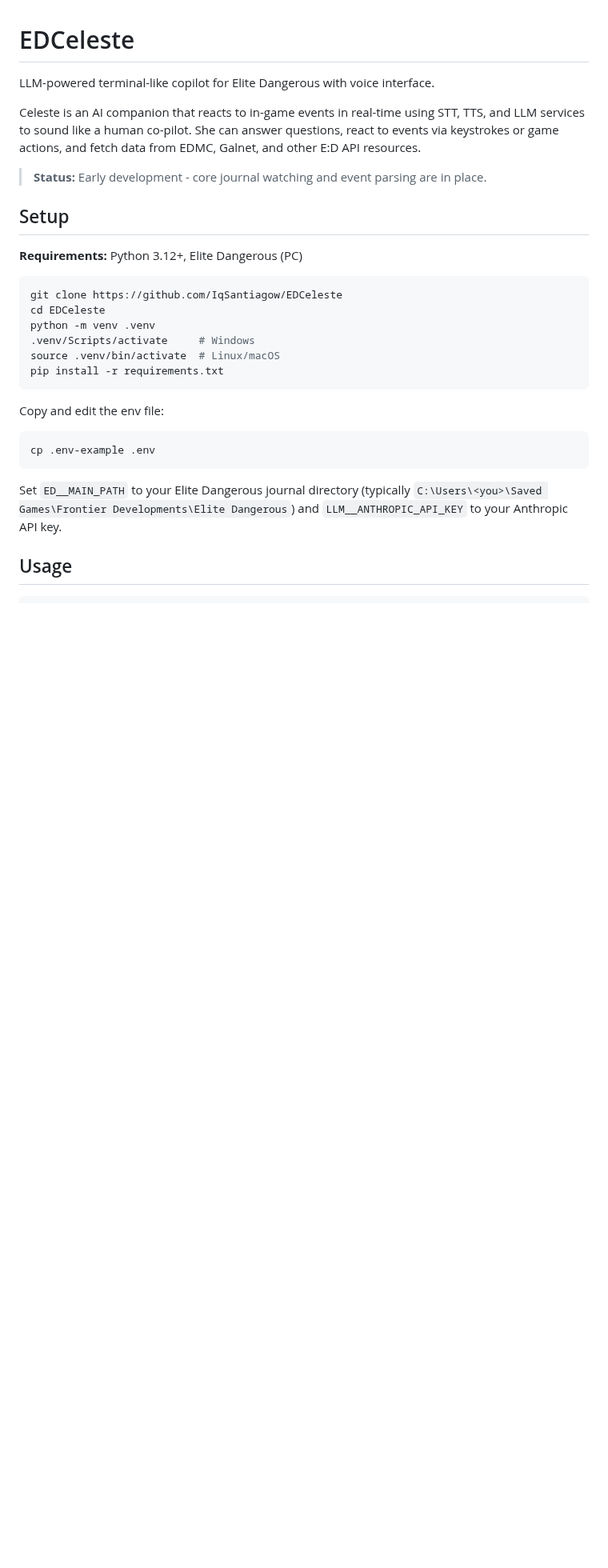
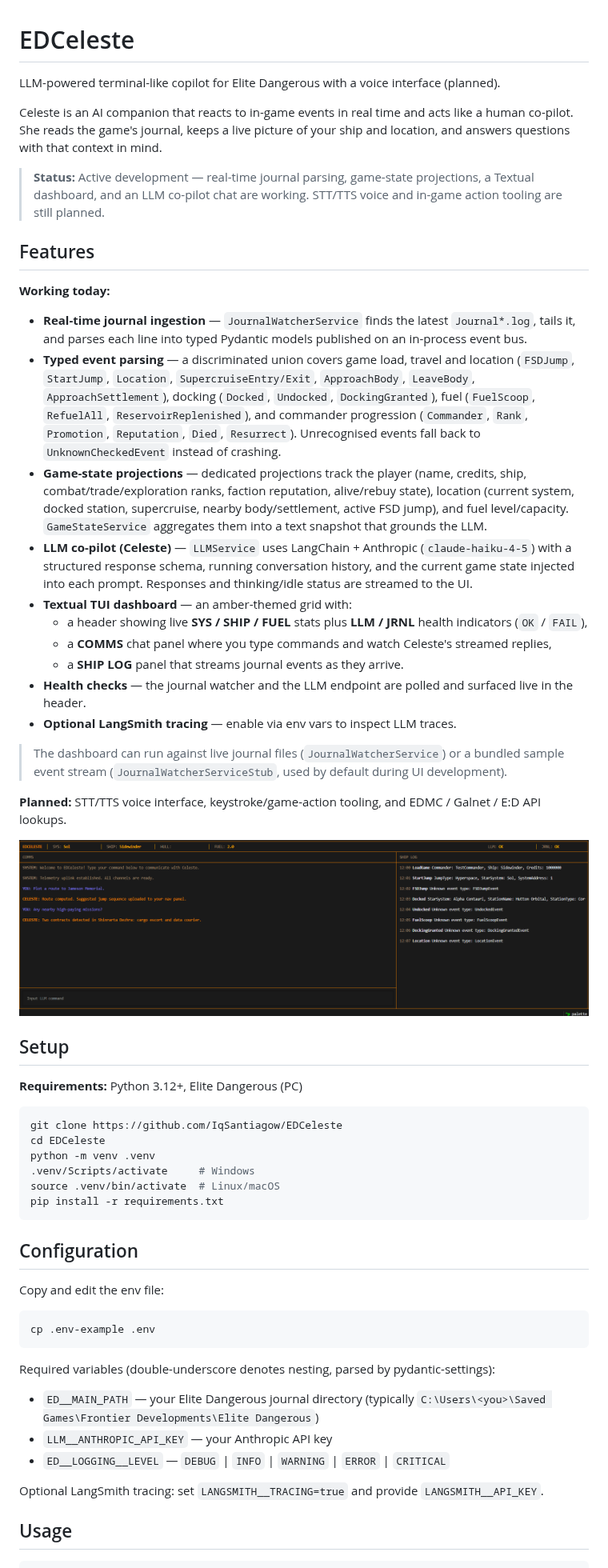
Before and after one commit to IqSantiagow/EDCeleste, a Markdown page: README.md, the part around one of its changes. Shown at 80% size. Rendered like a GitHub page; pictures changed too: image.png (added); blank space fills up the shorter version.

````diff
--- a/README.md
+++ b/README.md
@@ -1,10 +1,31 @@
 # EDCeleste
 
-LLM-powered terminal-like copilot for Elite Dangerous with voice interface.
+LLM-powered terminal-like copilot for Elite Dangerous with a voice interface (planned).
 
-Celeste is an AI companion that reacts to in-game events in real-time using STT, TTS, and LLM services to sound like a human co-pilot. She can answer questions, react to events via keystrokes or game actions, and fetch data from EDMC, Galnet, and other E:D API resources.
+Celeste is an AI companion that reacts to in-game events in real time and acts like a human co-pilot. She reads the game's journal, keeps a live picture of your ship and location, and answers questions with that context in mind.
 
-> **Status:** Early development - core journal watching and event parsing are in place.
+> **Status:** Active development — real-time journal parsing, game-state projections, a Textual dashboard, and an LLM co-pilot chat are working. STT/TTS voice and in-game action tooling are still planned.
+
+## Features
+
+**Working today:**
+
+- **Real-time journal ingestion** — `JournalWatcherService` finds the latest `Journal*.log`, tails it, and parses each line into typed Pydantic models published on an in-process event bus.
+- **Typed event parsing** — a discriminated union covers game load, travel and location (`FSDJump`, `StartJump`, `Location`, `SupercruiseEntry/Exit`, `ApproachBody`, `LeaveBody`, `ApproachSettlement`), docking (`Docked`, `Undocked`, `DockingGranted`), fuel (`FuelScoop`, `RefuelAll`, `ReservoirReplenished`), and commander progression (`Commander`, `Rank`, `Promotion`, `Reputation`, `Died`, `Resurrect`). Unrecognised events fall back to `UnknownCheckedEvent` instead of crashing.
+- **Game-state projections** — dedicated projections track the player (name, credits, ship, combat/trade/exploration ranks, faction reputation, alive/rebuy state), location (current system, docked station, supercruise, nearby body/settlement, active FSD jump), and fuel level/capacity. `GameStateService` aggregates them into a text snapshot that grounds the LLM.
+- **LLM co-pilot (Celeste)** — `LLMService` uses LangChain + Anthropic (`claude-haiku-4-5`) with a structured response schema, running conversation history, and the current game state injected into each prompt. Responses and thinking/idle status are streamed to the UI.
+- **Textual TUI dashboard** — an amber-themed grid with:
+  - a header showing live **SYS / SHIP / FUEL** stats plus **LLM / JRNL** health indicators (`OK` / `FAIL`),
+  - a **COMMS** chat panel where you type commands and watch Celeste's streamed replies,
+  - a **SHIP LOG** panel that streams journal events as they arrive.
+- **Health checks** — the journal watcher and the LLM endpoint are polled and surfaced live in the header.
+- **Optional LangSmith tracing** — enable via env vars to inspect LLM traces.
+
+> The dashboard can run against live journal files (`JournalWatcherService`) or a bundled sample event stream (`JournalWatcherServiceStub`, used by default during UI development).
+
+**Planned:** STT/TTS voice interface, keystroke/game-action tooling, and EDMC / Galnet / E:D API lookups.
+
+![alt text](image.png)
 
 ## Setup
 
@@ -19,13 +40,21 @@ source .venv/bin/activate  # Linux/macOS
 pip install -r requirements.txt
 ```
 
+## Configuration
+
 Copy and edit the env file:
 
 ```bash
 cp .env-example .env
 ```
 
-Set `ED__MAIN_PATH` to your Elite Dangerous journal directory (typically `C:\Users\<you>\Saved Games\Frontier Developments\Elite Dangerous`) and `LLM__ANTHROPIC_API_KEY` to your Anthropic API key.
+Required variables (double-underscore denotes nesting, parsed by pydantic-settings):
+
+- `ED__MAIN_PATH` — your Elite Dangerous journal directory (typically `C:\Users\<you>\Saved Games\Frontier Developments\Elite Dangerous`)
+- `LLM__ANTHROPIC_API_KEY` — your Anthropic API key
+- `ED__LOGGING__LEVEL` — `DEBUG` | `INFO` | `WARNING` | `ERROR` | `CRITICAL`
+
+Optional LangSmith tracing: set `LANGSMITH__TRACING=true` and provide `LANGSMITH__API_KEY`.
 
 ## Usage
 
````
Also changed, not shown: other parts of README.md (+47 -7 lines), .claude/CLAUDE.md (+2 -0 lines), 12 other files.
